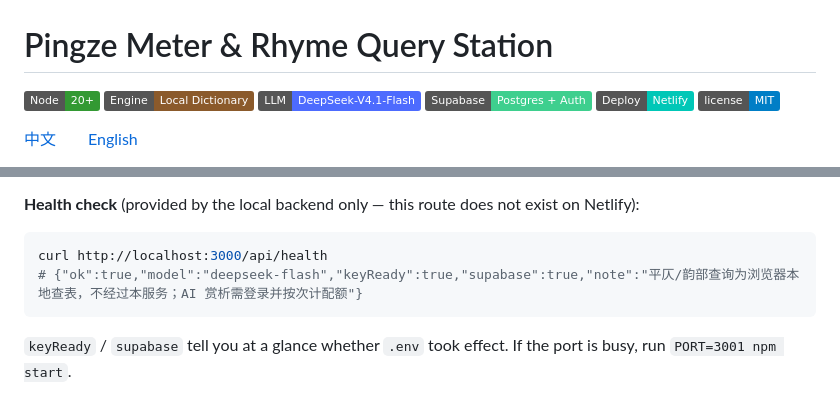
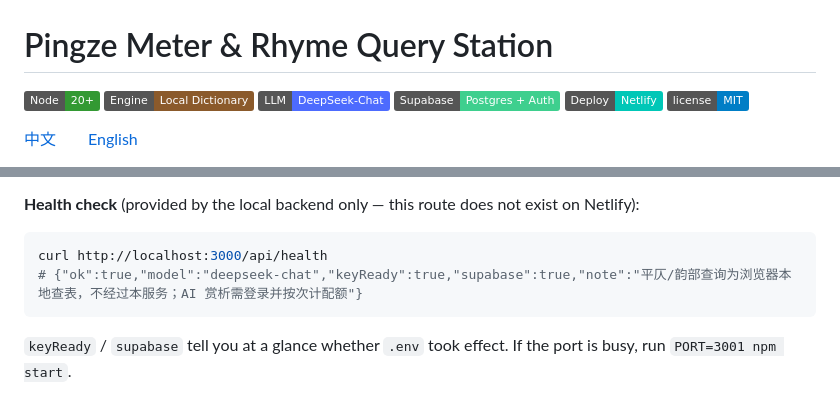
Before and after one commit to Haorui-Jiang/pingze, a Markdown page: README.en.md, 2 parts joined by grey strips. Rendered like a GitHub page; badges without logos.

````diff
--- a/README.en.md
+++ b/README.en.md
@@ -2,7 +2,7 @@
 
 [![Node](https://img.shields.io/badge/Node-20%2B-339933)](https://nodejs.org)
 [![Engine](https://img.shields.io/badge/Engine-Local%20Dictionary-8b5a2b)](./结果/pingze-engine.js)
-[![DeepSeek](https://img.shields.io/badge/LLM-DeepSeek--V4.1--Flash-4d6bfe)](https://www.deepseek.com)
+[![DeepSeek](https://img.shields.io/badge/LLM-DeepSeek--Chat-4d6bfe)](https://www.deepseek.com)
 [![Supabase](https://img.shields.io/badge/Supabase-Postgres%20%2B%20Auth-3ecf8e)](https://supabase.com)
 [![Netlify](https://img.shields.io/badge/Deploy-Netlify-00c7b7)](https://www.netlify.com)
 [![License](https://img.shields.io/badge/license-MIT-blue)](./LICENSE)
@@ -174,7 +179,7 @@ Open <http://localhost:3000>; the admin console is at <http://localhost:3000/adm
 
 ```bash
 curl http://localhost:3000/api/health
-# {"ok":true,"model":"deepseek-flash","keyReady":true,"supabase":true,"note":"平仄/韵部查询为浏览器本地查表，不经过本服务；AI 赏析需登录并按次计配额"}
+# {"ok":true,"model":"deepseek-chat","keyReady":true,"supabase":true,"note":"平仄/韵部查询为浏览器本地查表，不经过本服务；AI 赏析需登录并按次计配额"}
 ```
 
 `keyReady` / `supabase` tell you at a glance whether `.env` took effect.
````
Also changed, not shown: other parts of README.en.md (+21 -5 lines), README.md (+17 -6 lines).
